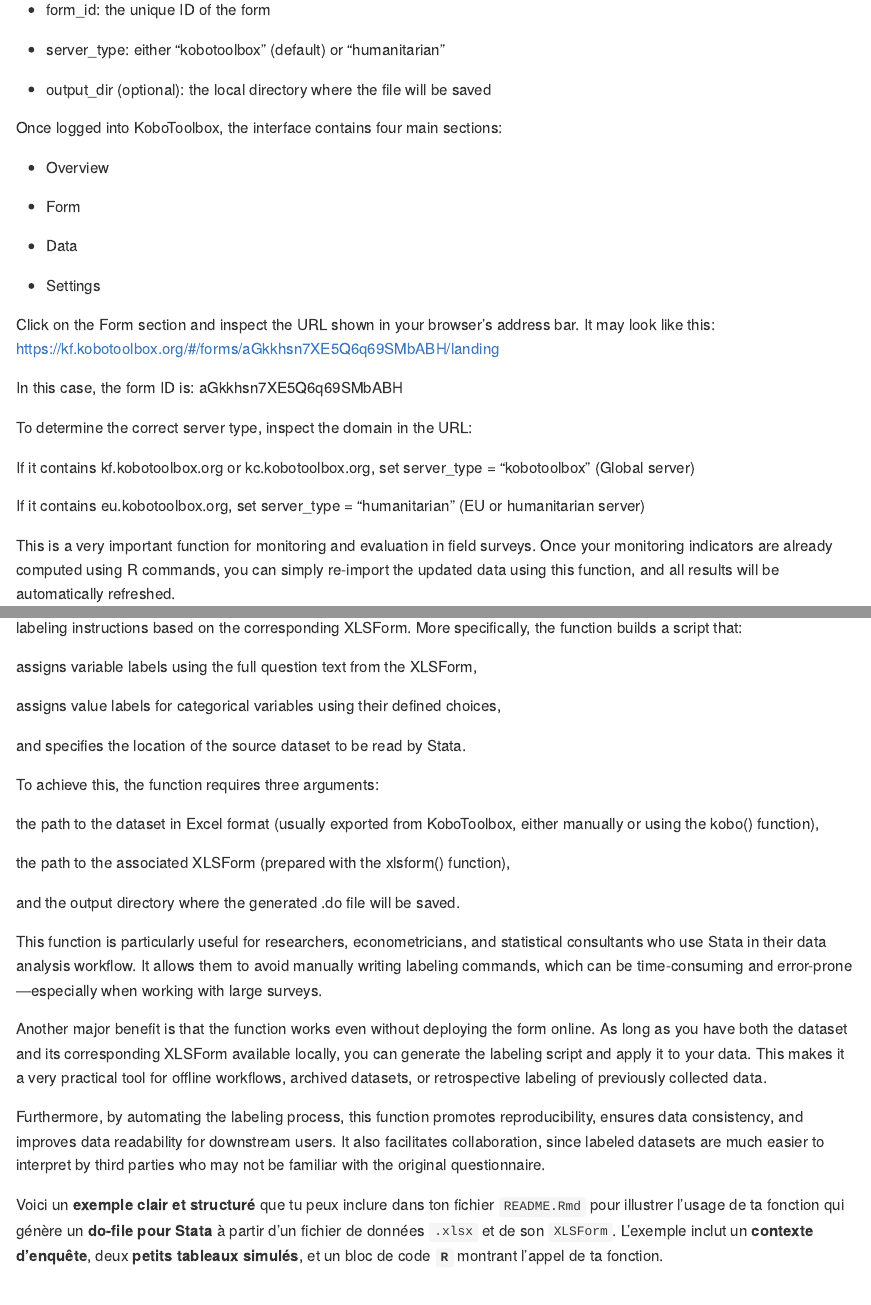
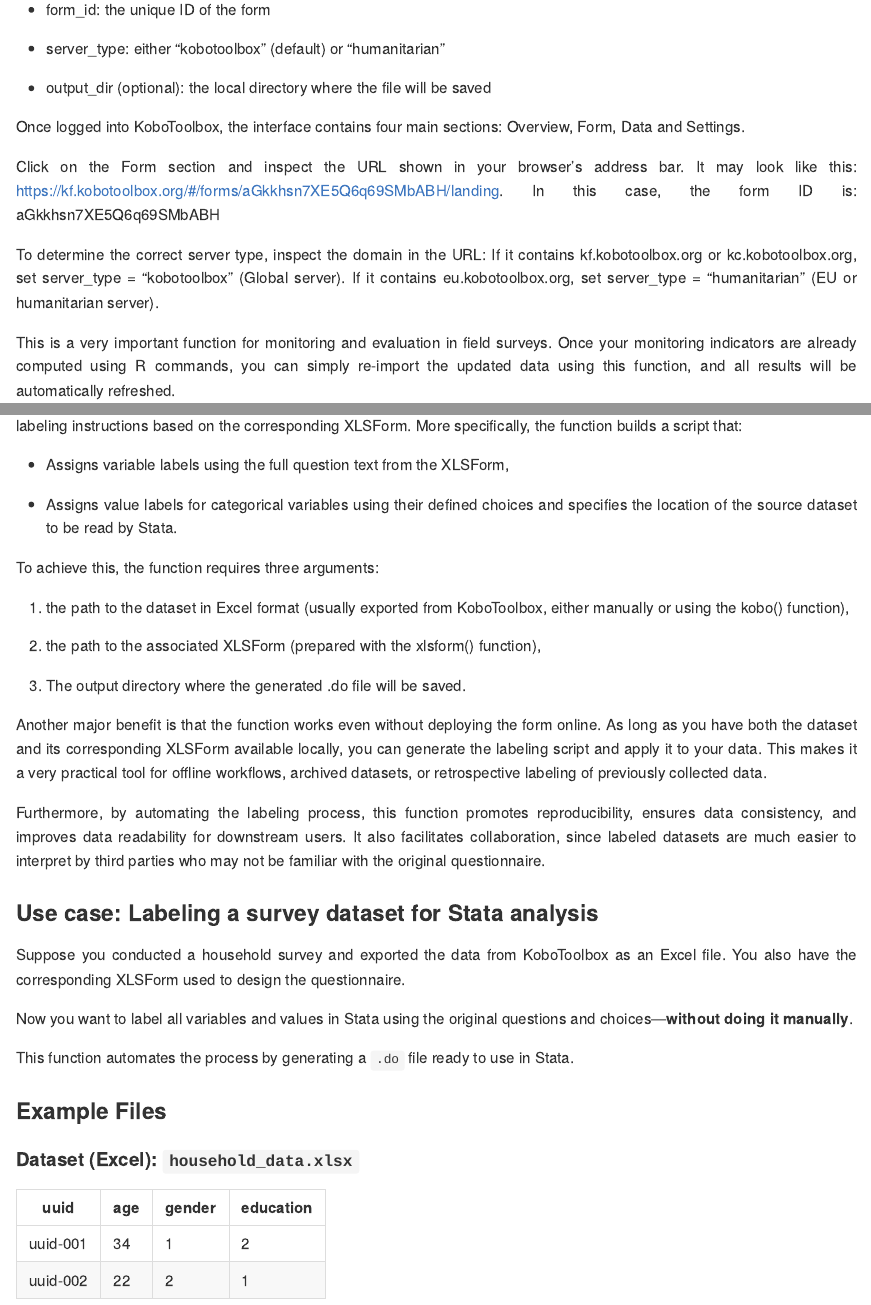
Before and after one commit to julienParfait/monitoring, an R Markdown document (README.Rmd): the page in a window 1100 px wide, from 4660 px down before the commit and from 4540 px down after it, so that both start at the same text, and a second part further down, joined at a grey line. Rendered offline with R 4.5, knitr and Pandoc, with nearby package versions; long lines of code are wrapped.

Commit message:
New updates

```diff
--- a/README.Rmd
+++ b/README.Rmd
@@ -194,25 +203,11 @@
 
 * output_dir (optional): the local directory where the file will be saved
 
-Once logged into KoboToolbox, the interface contains four main sections:
+Once logged into KoboToolbox, the interface contains four main sections: Overview, Form, Data and Settings.
 
-* Overview
+Click on the Form section and inspect the URL shown in your browser’s address bar. It may look like this: https://kf.kobotoolbox.org/#/forms/aGkkhsn7XE5Q6q69SMbABH/landing. In this case, the form ID is: aGkkhsn7XE5Q6q69SMbABH
 
-* Form
-
-* Data
-
-* Settings
-
-Click on the Form section and inspect the URL shown in your browser’s address bar. It may look like this: https://kf.kobotoolbox.org/#/forms/aGkkhsn7XE5Q6q69SMbABH/landing
-
-In this case, the form ID is: aGkkhsn7XE5Q6q69SMbABH
-
-To determine the correct server type, inspect the domain in the URL:
-
-If it contains kf.kobotoolbox.org or kc.kobotoolbox.org, set server_type = "kobotoolbox" (Global server)
-
-If it contains eu.kobotoolbox.org, set server_type = "humanitarian" (EU or humanitarian server)
+To determine the correct server type, inspect the domain in the URL: If it contains kf.kobotoolbox.org or kc.kobotoolbox.org, set server_type = "kobotoolbox" (Global server). If it contains eu.kobotoolbox.org, set server_type = "humanitarian" (EU or humanitarian server).
 
 This is a very important function for monitoring and evaluation in field surveys. Once your monitoring indicators are already computed using R commands, you can simply re-import the updated data using this function, and all results will be automatically refreshed.
 
@@ -254,36 +252,34 @@
 
 This function generates a Stata do-file that contains the path to the dataset, a complete set of labeling commands, and value labeling instructions based on the corresponding XLSForm. More specifically, the function builds a script that:
 
-assigns variable labels using the full question text from the XLSForm,
+* Assigns variable labels using the full question text from the XLSForm,
 
-assigns value labels for categorical variables using their defined choices,
-
-and specifies the location of the source dataset to be read by Stata.
+* Assigns value labels for categorical variables using their defined choices and specifies the location of the source dataset to be read by Stata.
 
 To achieve this, the function requires three arguments:
 
-the path to the dataset in Excel format (usually exported from KoboToolbox, either manually or using the kobo() function),
+1. the path to the dataset in Excel format (usually exported from KoboToolbox, either manually or using the kobo() function),
 
-the path to the associated XLSForm (prepared with the xlsform() function),
+2. the path to the associated XLSForm (prepared with the xlsform() function),
 
-and the output directory where the generated .do file will be saved.
+3. The output directory where the generated .do file will be saved.
 
-This function is particularly useful for researchers, econometricians, and statistical consultants who use Stata in their data analysis workflow. It allows them to avoid manually writing labeling commands, which can be time-consuming and error-prone—especially when working with large surveys.
 
 Another major benefit is that the function works even without deploying the form online. As long as you have both the dataset and its corresponding XLSForm available locally, you can generate the labeling script and apply it to your data. This makes it a very practical tool for offline workflows, archived datasets, or retrospective labeling of previously collected data.
 
 Furthermore, by automating the labeling process, this function promotes reproducibility, ensures data consistency, and improves data readability for downstream users. It also facilitates collaboration, since labeled datasets are much easier to interpret by third parties who may not be familiar with the original questionnaire.
-
-
-Voici un **exemple clair et structuré** que tu peux inclure dans ton fichier `README.Rmd` pour illustrer l’usage de ta fonction qui génère un **do-file pour Stata** à partir d’un fichier de données `.xlsx` et de son `XLSForm`. L’exemple inclut un **contexte d’enquête**, deux **petits tableaux simulés**, et un bloc de code **`R`** montrant l’appel de ta fonction.
+</div>
 
 ### Use case: Labeling a survey dataset for Stata analysis
 
+
+<div style="text-align: justify;">
 Suppose you conducted a household survey and exported the data from KoboToolbox as an Excel file. You also have the corresponding XLSForm used to design the questionnaire.
 
 Now you want to label all variables and values in Stata using the original questions and choices—**without doing it manually**.
 
 This function automates the process by generating a `.do` file ready to use in Stata.
+</div>
 
 ### Example Files
 
```
Also changed, not shown: docs/deps/data-deps.txt (deleted), docs/pkgdown.yml, docs/search.json (deleted), README.Rmd (40 more changed lines), 28 other files.
